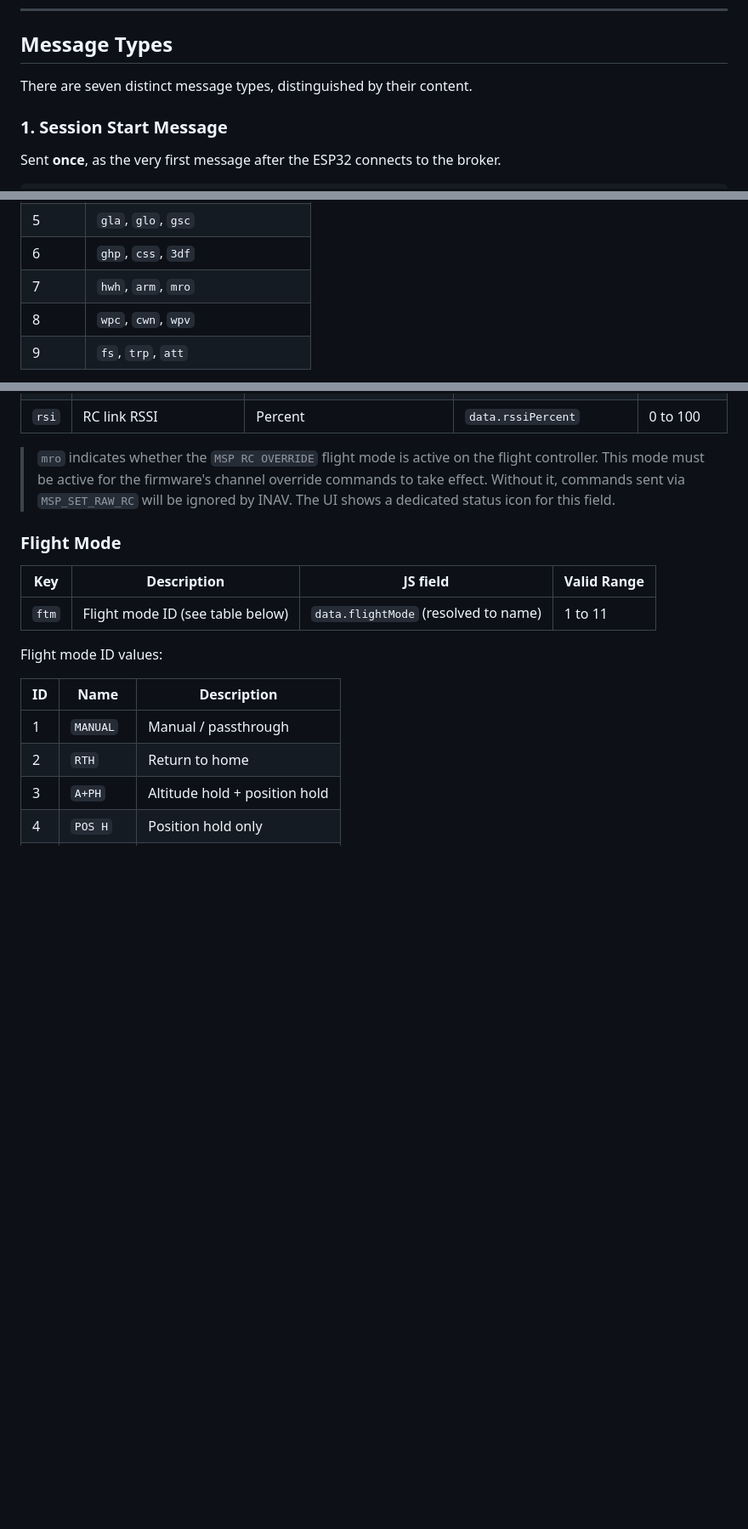
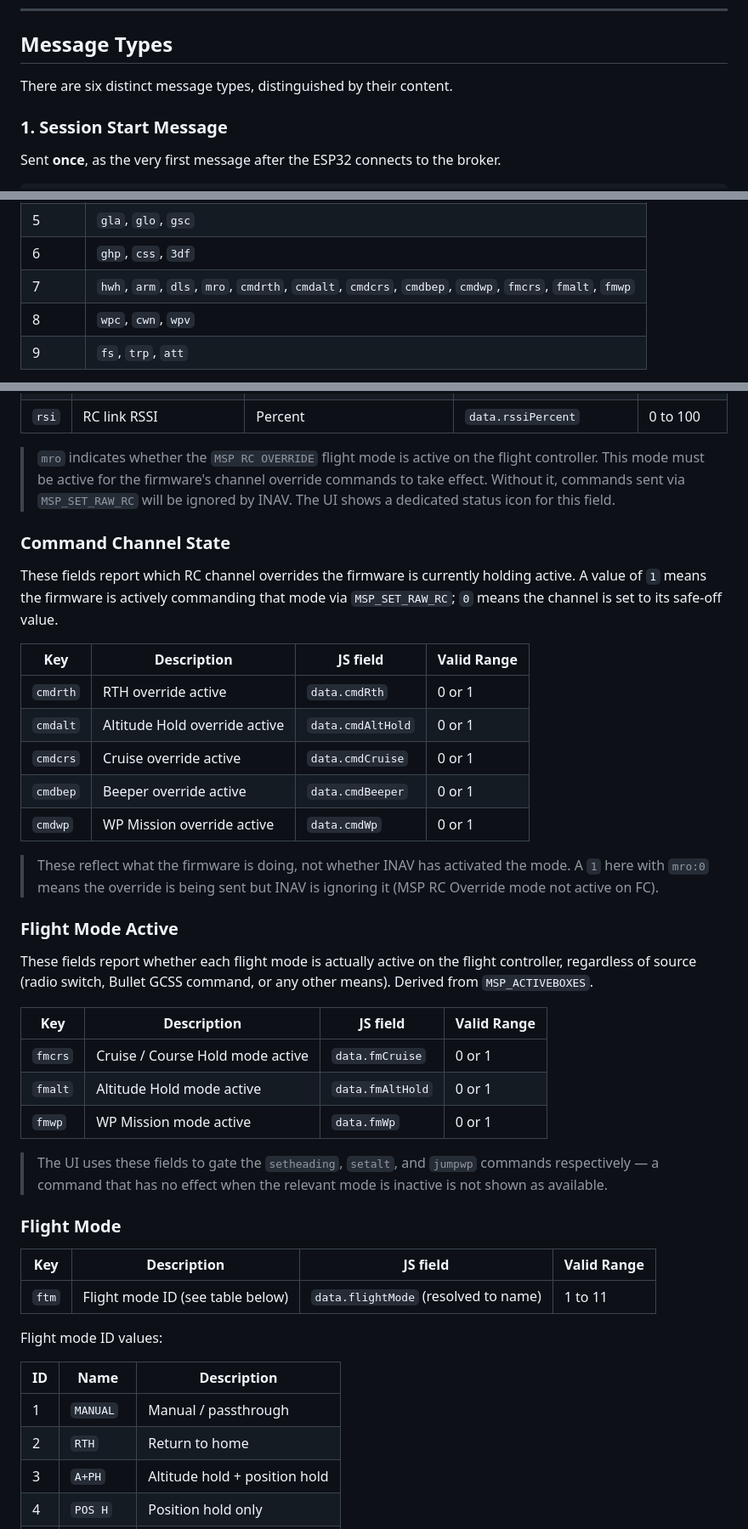
Before and after one commit to danarrib/BulletGCSS, a Markdown page: docs/BulletGCSS_protocol.md, 3 parts joined by grey strips. Shown at 85% size. GitHub-like rendering; blank space fills up the shorter version.

```diff
--- a/docs/BulletGCSS_protocol.md
+++ b/docs/BulletGCSS_protocol.md
@@ -54,7 +54,7 @@ There is no message envelope, no length prefix, and no message-level checksum. E
 
 ## Message Types
 
-There are seven distinct message types, distinguished by their content.
+There are six distinct message types, distinguished by their content.
 
 ### 1. Session Start Message
 
@@ -85,7 +85,7 @@ Fields are divided into 10 groups (0–9). On each cycle, `msgCounter % 10` dete
 | 4 | `cud`, `cad`, `rsi` |
 | 5 | `gla`, `glo`, `gsc` |
 | 6 | `ghp`, `css`, `3df` |
-| 7 | `hwh`, `arm`, `mro` |
+| 7 | `hwh`, `arm`, `dls`, `mro`, `cmdrth`, `cmdalt`, `cmdcrs`, `cmdbep`, `cmdwp`, `fmcrs`, `fmalt`, `fmwp` |
 | 8 | `wpc`, `cwn`, `wpv` |
 | 9 | `fs`, `trp`, `att` |
 
@@ -256,6 +262,32 @@ Optional fields (`p1`, `p2`, `p3`, `f`) are omitted when their value is 0.
 | `rsi` | RC link RSSI | Percent | `data.rssiPercent` | 0 to 100 |
 
 > `mro` indicates whether the `MSP RC OVERRIDE` flight mode is active on the flight controller. This mode must be active for the firmware's channel override commands to take effect. Without it, commands sent via `MSP_SET_RAW_RC` will be ignored by INAV. The UI shows a dedicated status icon for this field.
+
+### Command Channel State
+
+These fields report which RC channel overrides the firmware is currently holding active. A value of `1` means the firmware is actively commanding that mode via `MSP_SET_RAW_RC`; `0` means the channel is set to its safe-off value.
+
+| Key | Description | JS field | Valid Range |
+|---|---|---|---|
+| `cmdrth` | RTH override active | `data.cmdRth` | 0 or 1 |
+| `cmdalt` | Altitude Hold override active | `data.cmdAltHold` | 0 or 1 |
+| `cmdcrs` | Cruise override active | `data.cmdCruise` | 0 or 1 |
+| `cmdbep` | Beeper override active | `data.cmdBeeper` | 0 or 1 |
+| `cmdwp` | WP Mission override active | `data.cmdWp` | 0 or 1 |
+
+> These reflect what the firmware is doing, not whether INAV has activated the mode. A `1` here with `mro:0` means the override is being sent but INAV is ignoring it (MSP RC Override mode not active on FC).
+
+### Flight Mode Active
+
+These fields report whether each flight mode is actually active on the flight controller, regardless of source (radio switch, Bullet GCSS command, or any other means). Derived from `MSP_ACTIVEBOXES`.
+
+| Key | Description | JS field | Valid Range |
+|---|---|---|---|
+| `fmcrs` | Cruise / Course Hold mode active | `data.fmCruise` | 0 or 1 |
+| `fmalt` | Altitude Hold mode active | `data.fmAltHold` | 0 or 1 |
+| `fmwp` | WP Mission mode active | `data.fmWp` | 0 or 1 |
+
+> The UI uses these fields to gate the `setheading`, `setalt`, and `jumpwp` commands respectively — a command that has no effect when the relevant mode is inactive is not shown as available.
 
 ### Flight Mode
 
```
Also changed, not shown: other parts of docs/BulletGCSS_protocol.md (+20 -11 lines).
